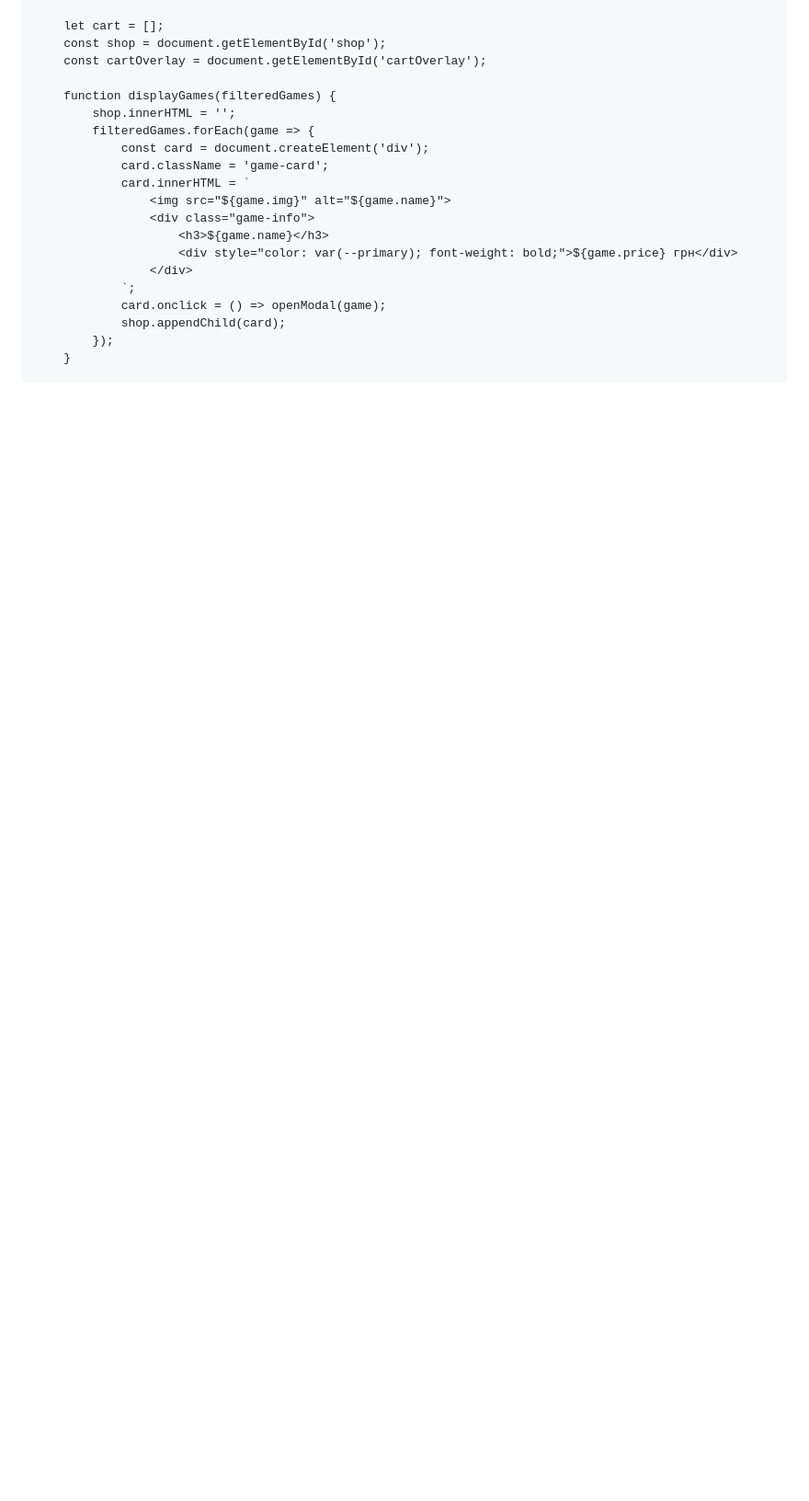
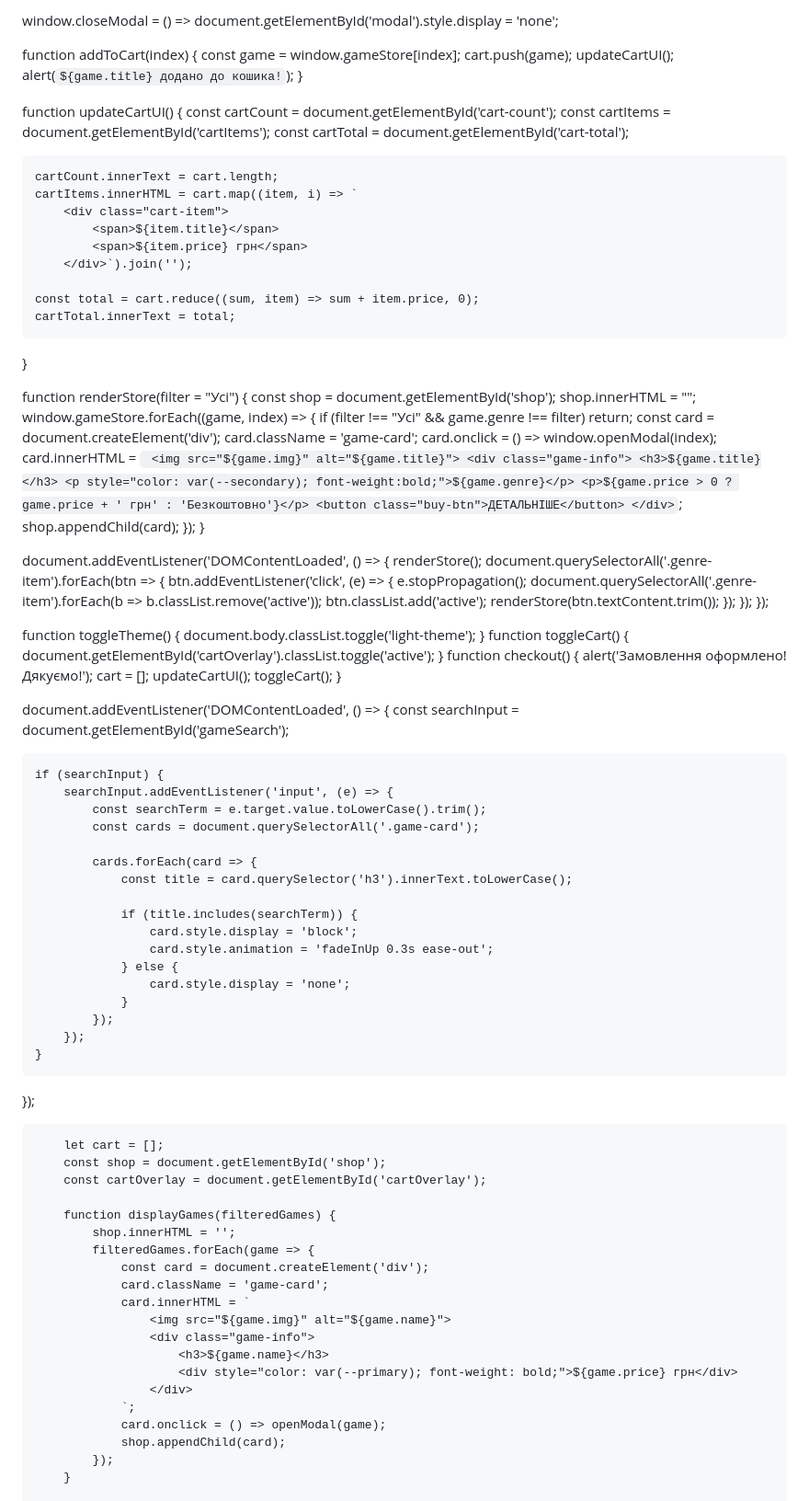
Before and after one commit to vikaulana932-beep/vika7, a Markdown page: README.md, the part around one of its changes. Shown at 92% size. Rendered like a GitHub page; blank space fills up the shorter version.

```diff
--- a/README.md
+++ b/README.md
@@ -228,3 +312,89 @@
+window.closeModal = () => document.getElementById('modal').style.display = 'none';
+
+
+function addToCart(index) {
+    const game = window.gameStore[index];
+    cart.push(game);
+    updateCartUI();
+    alert(`${game.title} додано до кошика!`);
+}
+
+function updateCartUI() {
+    const cartCount = document.getElementById('cart-count');
+    const cartItems = document.getElementById('cartItems');
+    const cartTotal = document.getElementById('cart-total');
+
+    cartCount.innerText = cart.length;
+    cartItems.innerHTML = cart.map((item, i) => `
+        <div class="cart-item">
+            <span>${item.title}</span>
+            <span>${item.price} грн</span>
+        </div>`).join('');
+
+    const total = cart.reduce((sum, item) => sum + item.price, 0);
+    cartTotal.innerText = total;
+}
+
+
+function renderStore(filter = "Усі") {
+    const shop = document.getElementById('shop');
+    shop.innerHTML = "";
+    window.gameStore.forEach((game, index) => {
+        if (filter !== "Усі" && game.genre !== filter) return;
+        const card = document.createElement('div');
+        card.className = 'game-card';
+        card.onclick = () => window.openModal(index);
+        card.innerHTML = `
+            <img src="${game.img}" alt="${game.title}">
+            <div class="game-info">
+                <h3>${game.title}</h3>
+                <p style="color: var(--secondary); font-weight:bold;">${game.genre}</p>
+                <p>${game.price > 0 ? game.price + ' грн' : 'Безкоштовно'}</p>
+                <button class="buy-btn">ДЕТАЛЬНІШЕ</button>
+            </div>`;
+        shop.appendChild(card);
+    });
+}
+
+document.addEventListener('DOMContentLoaded', () => {
+    renderStore();
+    document.querySelectorAll('.genre-item').forEach(btn => {
+        btn.addEventListener('click', (e) => {
+            e.stopPropagation();
+            document.querySelectorAll('.genre-item').forEach(b => b.classList.remove('active'));
+            btn.classList.add('active');
+            renderStore(btn.textContent.trim());
+        });
+    });
+});
+
+function toggleTheme() { document.body.classList.toggle('light-theme'); }
+function toggleCart() { document.getElementById('cartOverlay').classList.toggle('active'); }
+function checkout() { alert('Замовлення оформлено! Дякуємо!'); cart = []; updateCartUI(); toggleCart(); }
+
+
+document.addEventListener('DOMContentLoaded', () => {
+    const searchInput = document.getElementById('gameSearch');
+
+    if (searchInput) {
+        searchInput.addEventListener('input', (e) => {
+            const searchTerm = e.target.value.toLowerCase().trim();
+            const cards = document.querySelectorAll('.game-card');
+
+            cards.forEach(card => {
+                const title = card.querySelector('h3').innerText.toLowerCase();
+
+                if (title.includes(searchTerm)) {
+                    card.style.display = 'block';
+                    card.style.animation = 'fadeInUp 0.3s ease-out';
+                } else {
+                    card.style.display = 'none';
+                }
+            });
+        });
+    }
+});
+
 
         let cart = [];
         const shop = document.getElementById('shop');
```
Also changed, not shown: other parts of README.md (+102 -18 lines).
